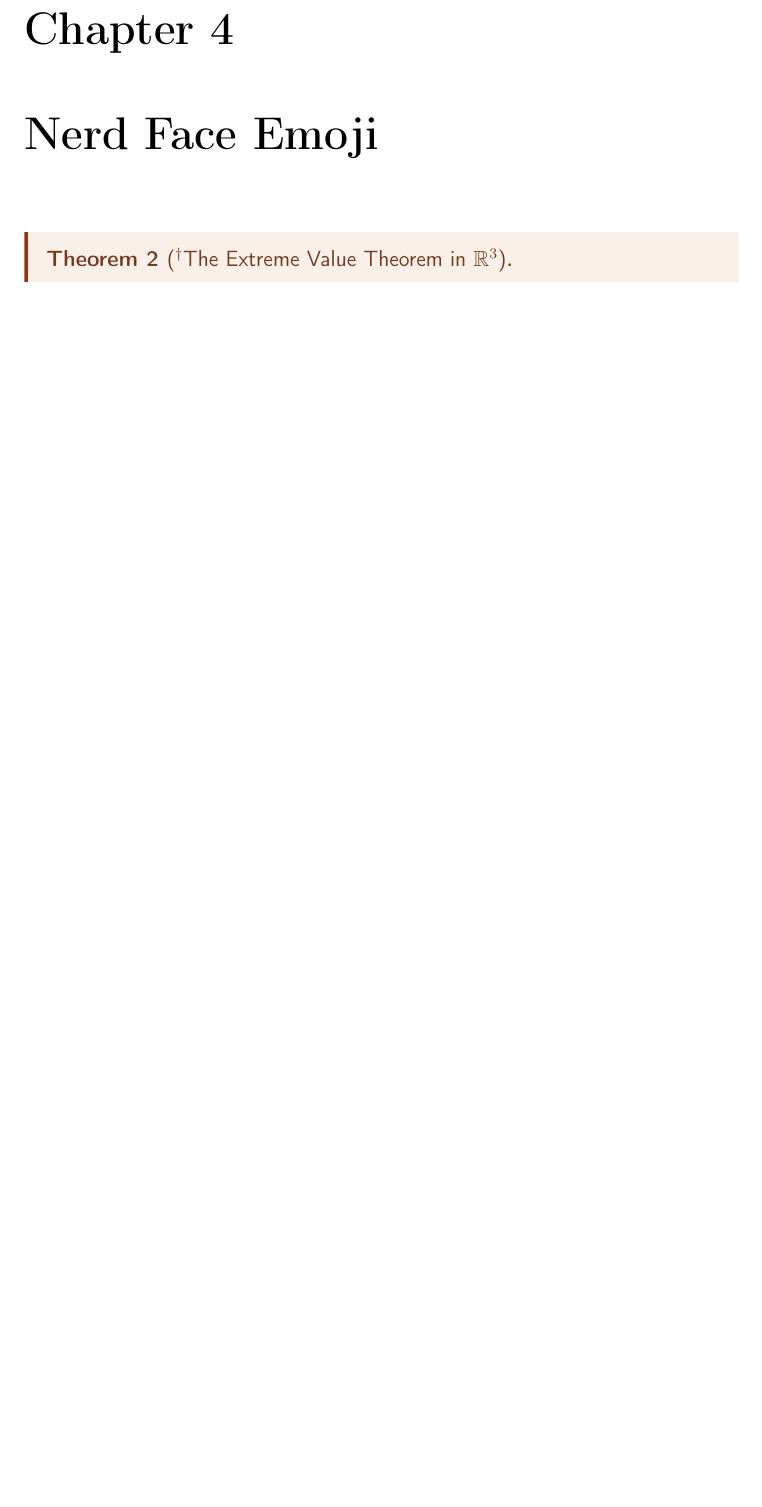
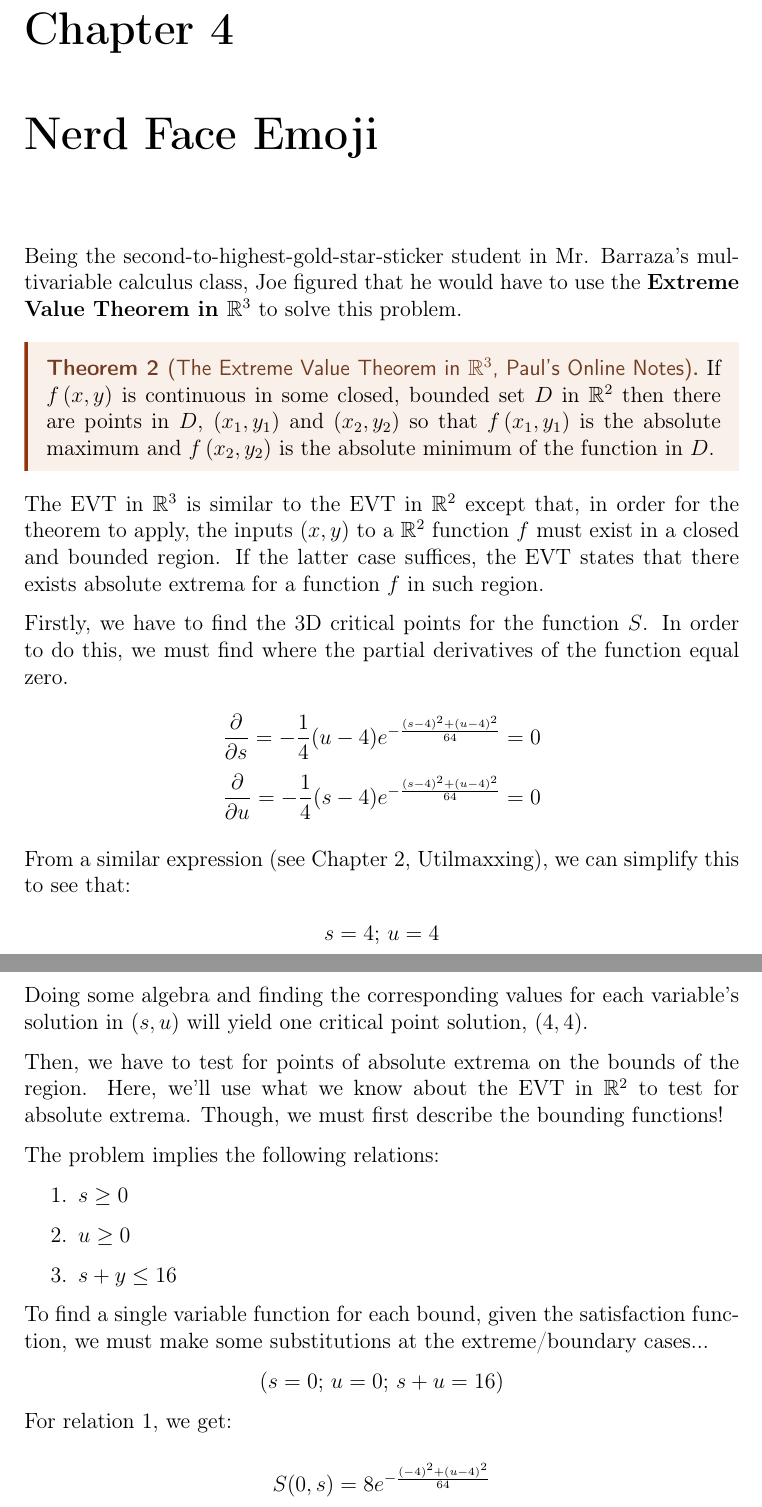
Before and after one commit to philosolog/Exploring-Lagrangian-Optimization, a LaTeX document (Paper/Wrapper.tex, which reads Paper/Sections/Section 2.tex): part of page 9 of 21 before the commit and two parts of pages 9 and 10 of 22 after it, the two joined at a grey line, cut so that both start at the same text, the shorter picture padded with empty space. Compiled offline with pdfLaTeX.

Commit message:
update 6 files

```diff
--- a/Paper/Sections/Section 2.tex
+++ b/Paper/Sections/Section 2.tex
@@ -23,10 +23,46 @@ Joe's satisfaction $S$ can now be represented in terms of sweetness $(s)$ and um
 \end{eg}
 
 \setcounter{chapter}{3}
-\chapter{Nerd Face Emoji} % From Mr. Barraza's class, lol... Also, add emojis here...
-\begin{theorem}[$^\dagger$The Extreme Value Theorem in $\mathbb{R}^3$]
+\chapter{Nerd Face Emoji}
+Being the second-to-highest-gold-star-sticker student in Mr. Barraza's multivariable calculus class, Joe figured that he would have to use the \textbf{Extreme Value Theorem in $\mathbb{R}^3$} to solve this problem.
+\begin{theorem}[The Extreme Value Theorem in $\mathbb{R}^3$, Paul's Online Notes]
+	If \(f\left( {x,y} \right)\) is continuous in some closed, bounded set \(D\) in \({\mathbb{R}^2}\) then there are points in \(D\), \(\left( {{x_1},{y_1}} \right)\) and \(\left( {{x_2},{y_2}} \right)\) so that \(f\left( {{x_1},{y_1}} \right)\) is the absolute maximum and \(f\left( {{x_2},{y_2}} \right)\) is the absolute minimum of the function in \(D\).
+\end{theorem}
+The EVT in $\mathbb{R}^3$ is similar to the EVT in $\mathbb{R}^2$ except that, in order for the theorem to apply, the inputs $(x, y)$ to a $\mathbb{R}^2$ function $f$ must exist in a closed and bounded region.
+If the latter case suffices, the EVT states that there exists absolute extrema for a function $f$ in such region.
 
-\end{theorem}
+Firstly, we have to find the $3$D critical points for the function $S$.
+In order to do this, we must find where the partial derivatives of the function equal zero.
+\begin{align*}
+	\frac{\partial}{\partial s} = -\frac{1}{4}(u-4)e^{-\frac{(s-4)^2+(u-4)^2}{64}}=0\\
+	\frac{\partial}{\partial u} = -\frac{1}{4}(s-4)e^{-\frac{(s-4)^2+(u-4)^2}{64}}=0
+\end{align*}
+From a similar expression (see Chapter 2, Utilmaxxing), we can simplify this to see that:
+\begin{align*}
+	s = 4\text{; }u = 4
+\end{align*}
+Doing some algebra and finding the corresponding values for each variable's solution in $(s, u)$ will yield one critical point solution, $(4, 4)$.
+
+Then, we have to test for points of absolute extrema on the bounds of the region.
+Here, we'll use what we know about the EVT in $\mathbb{R}^2$ to test for absolute extrema.
+Though, we must first describe the bounding functions!
+
+The problem implies the following relations:
+\begin{enumerate}
+	\item $s\geq 0$
+	\item $u\geq 0$
+	\item $s+y\leq 16$
+\end{enumerate}
+
+To find a single variable function for each bound, given the satisfaction function, we must make some substitutions at the extreme/boundary cases...
+\begin{center}
+	$(s=0\text{; }u=0\text{; }s+u=16)$
+\end{center}
+
+For relation $1$, we get:
+\begin{align*}
+	S(0, s) = 8e^{-\frac{(-4)^2+(u-4)^2}{64}}
+\end{align*}
 % *:
 \setcounter{chapter}{4}
 \chapter{Metonymization, Part 1}
```
Also changed, not shown: Paper/Sections/Section 1.tex (+3 -3 lines), Paper/Sections/Section 3.tex (+1 -1 lines), Paper/Sections/Section 4.tex (+7 -6 lines), Paper/Sections/Section 5.tex (+1 -2 lines), Paper/Wrapper.pdf.
